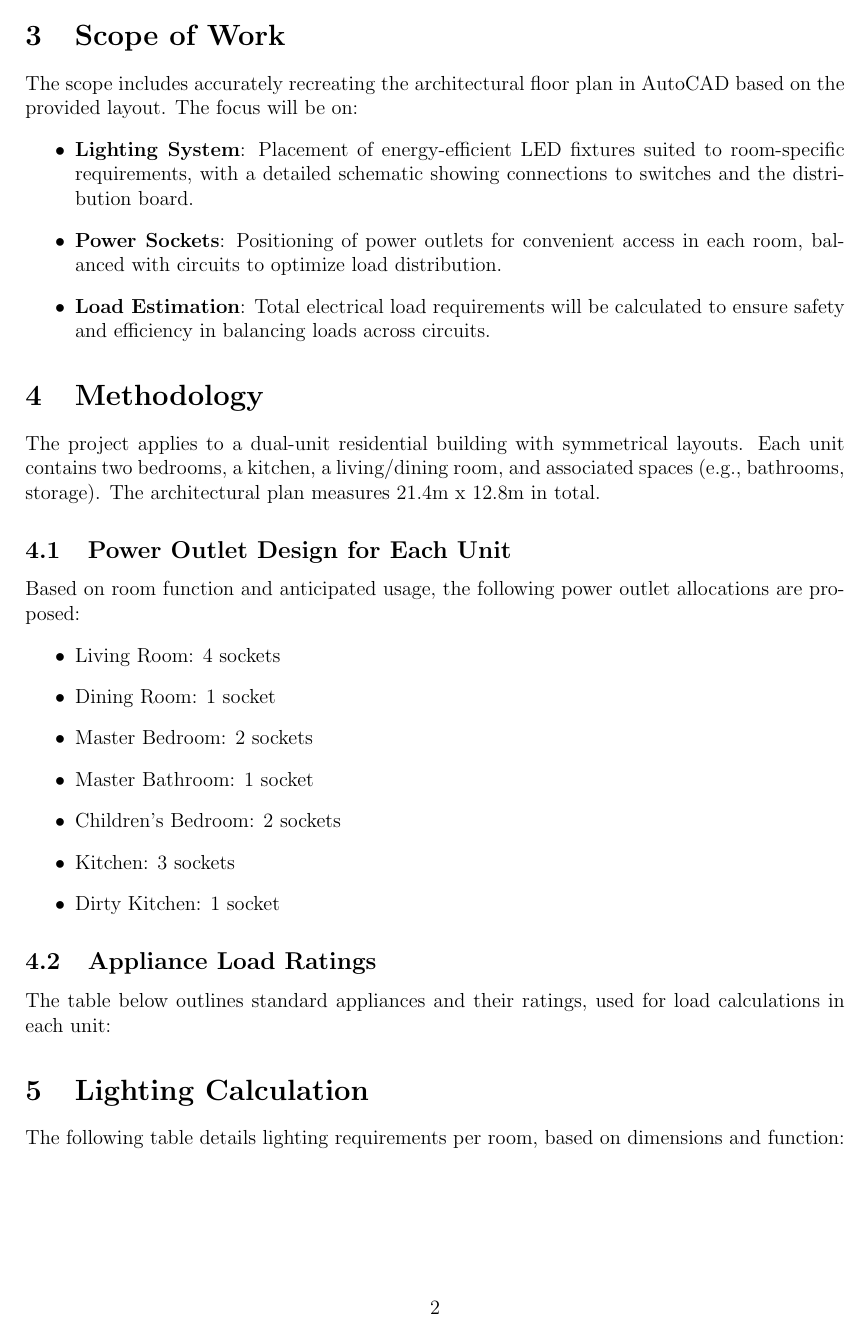
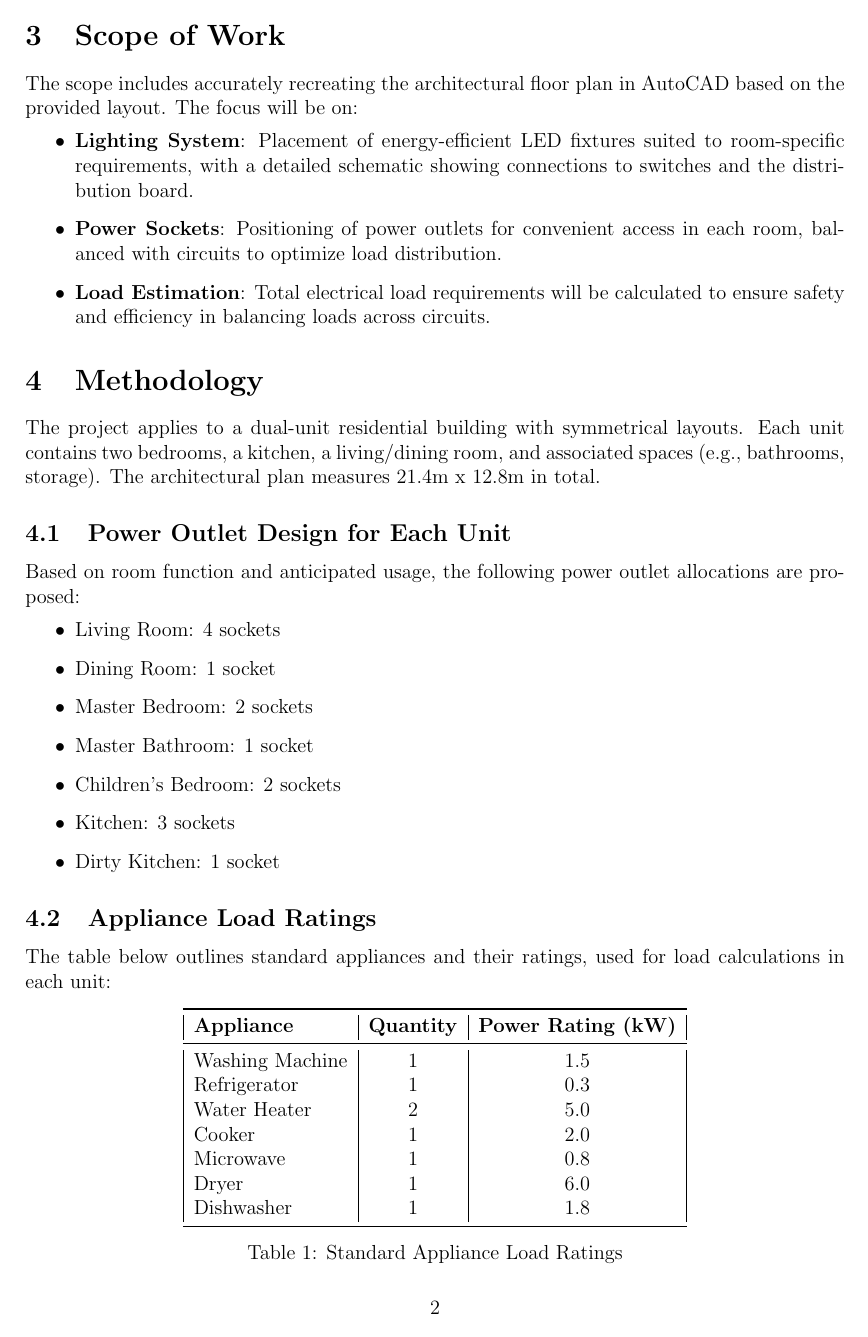
Before and after one commit to shawal-mbalire/latexReports, a LaTeX document (Installation/main.tex): page 2 of 3 before the commit and page 2 of 4 after it. The pictures show the PDF file Installation/main.pdf that the author committed with the source.

Commit message:
submitted installation

```diff
--- a/Installation/main.tex
+++ b/Installation/main.tex
@@ -5,6 +5,9 @@
 \usepackage{array}
 \usepackage{booktabs}
 \usepackage{fancyhdr}
+\usepackage{pdfpages}
+\usepackage{float}
+\usepackage{hhline}
 
 \title{\Large ELE4116: Electrical Installation Design\\[0.5cm]
 \textbf{\Huge Electrical Lighting and Power System Design Concept Note}}
@@ -77,7 +82,7 @@ Based on room function and anticipated usage, the following power outlet allocat
 
 \subsection{Appliance Load Ratings}
 The table below outlines standard appliances and their ratings, used for load calculations in each unit:
-\begin{table}[h]
+\begin{table}[H]
     \centering
     \begin{tabular}{|l|c|c|}
         \toprule
@@ -96,9 +101,8 @@ The table below outlines standard appliances and their ratings, used for load ca
 \end{table}
 
 \section{Lighting Calculation}
-The following table
-\hlinedetails lighting requirements per room, based on dimensions and function:
-\begin{table}[htbp]
+The following table details lighting requirements per room, based on dimensions and function:
+\begin{table}[H]
     \centering
     \begin{tabular}{|l|c|c|c|c|c|c|}
         \hline
@@ -130,4 +134,5 @@ The following materials and equipment are required:
 \section{Conclusion}
 This project aims to deliver a comprehensive and optimized electrical lighting and power system design for a residential building. The use of AutoCAD ensures precise design, and the adoption of energy-efficient LED lighting and strategically placed power sockets enhances functionality. Safety, load balancing, and compliance with electrical codes are emphasized throughout the project.
 
+\includepdf{final_model}
 \end{document}
```
Also changed, not shown: Installation/final_model.pdf (added), Installation/main.pdf, Installation/submitted.pdf (deleted), Installation/main.tex (4 more changed lines).
